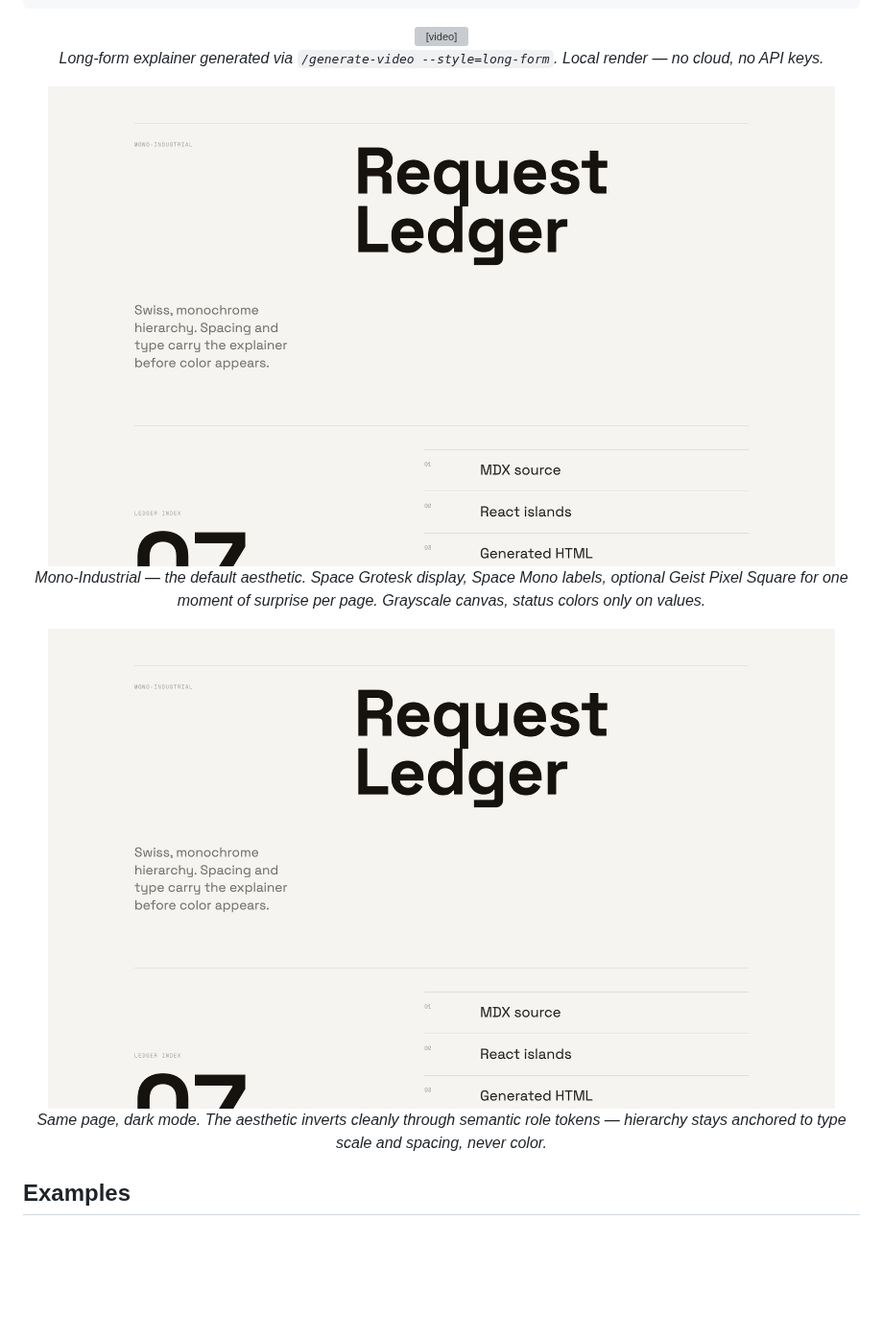
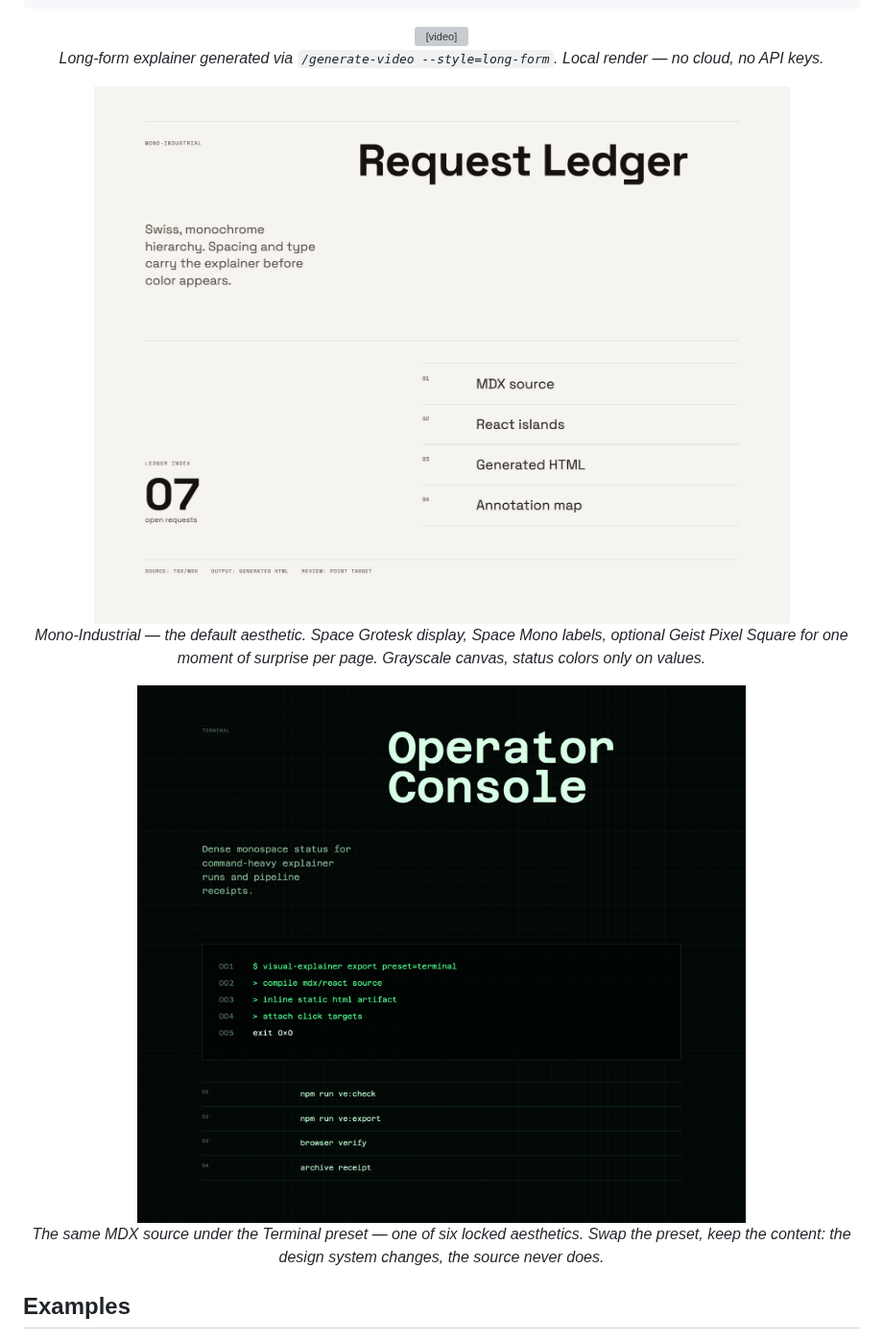
Before and after one commit to theclaymethod/artifacture, a Markdown page: README.md, the part around the change. Shown at 96% size. Rendered like a GitHub page; pictures changed too: docs/img/mi-readme-dark.png (deleted), docs/img/mi-readme-light.png (deleted), docs/img/mono-industrial.png (added); blank space fills up the shorter version; grey boxes are pictures that could not be loaded.

Commit message:
README: replace clipped Mono-Industrial screenshots with clean full-page captures
The old mi-readme-*.png were viewport-cropped mid-panel (half-cut ledger
index, clipped boxes) and the 'dark mode' shot was a duplicate of light —
the preset-artifact page has no dark theme. Replaced with full-page
captures: a complete Mono-Industrial page, and the Terminal preset as an
honest second aesthetic (same MDX source, different design system).

Co-Authored-By: Claude Fable 5 <noreply@anthropic.com>
Claude-Session: https://claude.ai/code/session_01AMn6wt4fMCxg7rxj9igFtS

```diff
--- a/README.md
+++ b/README.md
@@ -26,15 +26,15 @@ Ask your agent to explain a system architecture, review a diff, or compare requi
 </p>
 
 <p align="center">
-  <img src="docs/img/mi-readme-light.png" alt="Mono-Industrial aesthetic — light mode" width="820">
+  <img src="docs/img/mono-industrial.png" alt="Mono-Industrial preset — a Swiss monochrome explainer page" width="820">
   <br>
   <em>Mono-Industrial — the default aesthetic. Space Grotesk display, Space Mono labels, optional Geist Pixel Square for one moment of surprise per page. Grayscale canvas, status colors only on values.</em>
 </p>
 
 <p align="center">
-  <img src="docs/img/mi-readme-dark.png" alt="Mono-Industrial aesthetic — dark mode" width="820">
+  <img src="docs/img/terminal.png" alt="Terminal preset — phosphor-green monospace explainer on a dark canvas" width="820">
   <br>
-  <em>Same page, dark mode. The aesthetic inverts cleanly through semantic role tokens — hierarchy stays anchored to type scale and spacing, never color.</em>
+  <em>The same MDX source under the Terminal preset — one of six locked aesthetics. Swap the preset, keep the content: the design system changes, the source never does.</em>
 </p>
 
 ## Examples
```
